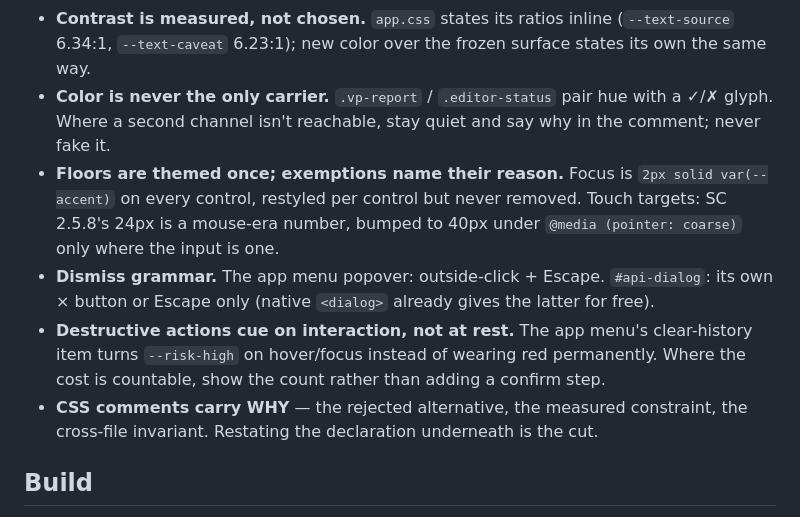
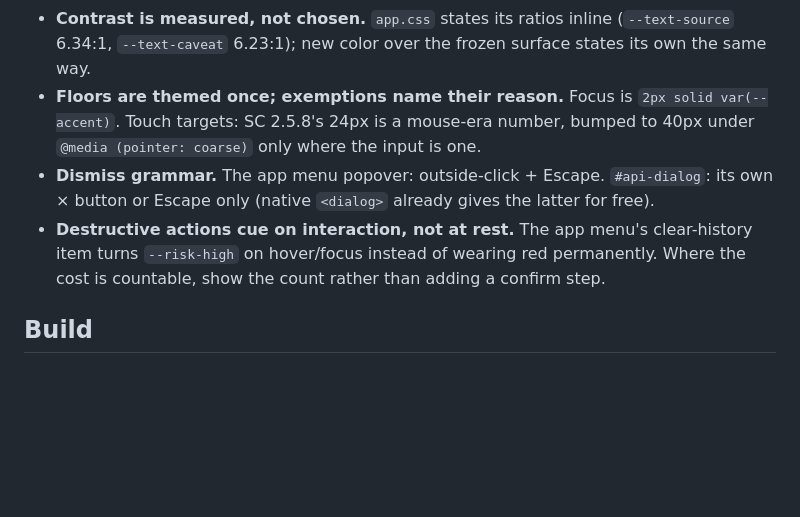
Before and after one commit to jonasneves/stl-webmcp, a Markdown page: AGENTS.md, the part around the change. Rendered like a GitHub page; blank space fills up the shorter version.

Commit message:
stl-webmcp AGENTS: UI floors keep only the local values and exemption
Color-not-only-carrier, never-remove-focus and why-comments restate the
standing conformance and comment rules; the focus style and the 40px
coarse-pointer exemption stay.

Co-Authored-By: Claude Opus 5.5 <noreply@anthropic.com>

```diff
--- a/AGENTS.md
+++ b/AGENTS.md
@@ -84,18 +84,14 @@ index; the `cad.css` comment at that spot is the reasoning.
   adding it to both blocks.
 - **Contrast is measured, not chosen.** `app.css` states its ratios inline (`--text-source` 6.34:1,
   `--text-caveat` 6.23:1); new color over the frozen surface states its own the same way.
-- **Color is never the only carrier.** `.vp-report` / `.editor-status` pair hue with a ✓/✗ glyph.
-  Where a second channel isn't reachable, stay quiet and say why in the comment; never fake it.
-- **Floors are themed once; exemptions name their reason.** Focus is `2px solid var(--accent)` on
-  every control, restyled per control but never removed. Touch targets: SC 2.5.8's 24px is a
-  mouse-era number, bumped to 40px under `@media (pointer: coarse)` only where the input is one.
+- **Floors are themed once; exemptions name their reason.** Focus is `2px solid var(--accent)`.
+  Touch targets: SC 2.5.8's 24px is a mouse-era number, bumped to 40px under
+  `@media (pointer: coarse)` only where the input is one.
 - **Dismiss grammar.** The app menu popover: outside-click + Escape. `#api-dialog`: its own ×
   button or Escape only (native `<dialog>` already gives the latter for free).
 - **Destructive actions cue on interaction, not at rest.** The app menu's clear-history item
   turns `--risk-high` on hover/focus instead of wearing red permanently. Where the cost is
   countable, show the count rather than adding a confirm step.
-- **CSS comments carry WHY** — the rejected alternative, the measured constraint, the cross-file
-  invariant. Restating the declaration underneath is the cut.
 
 ## Build
 
```
